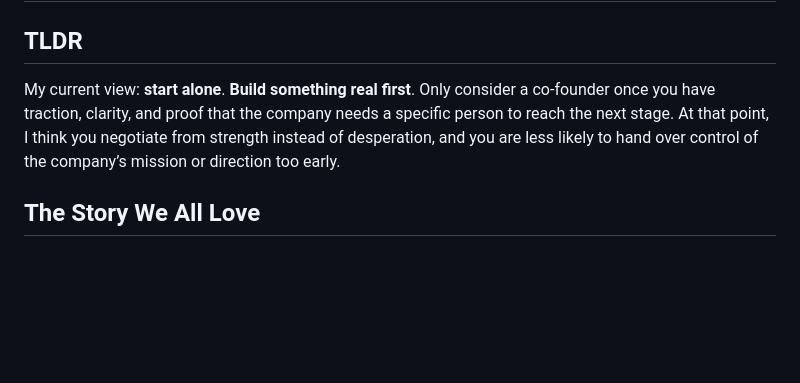
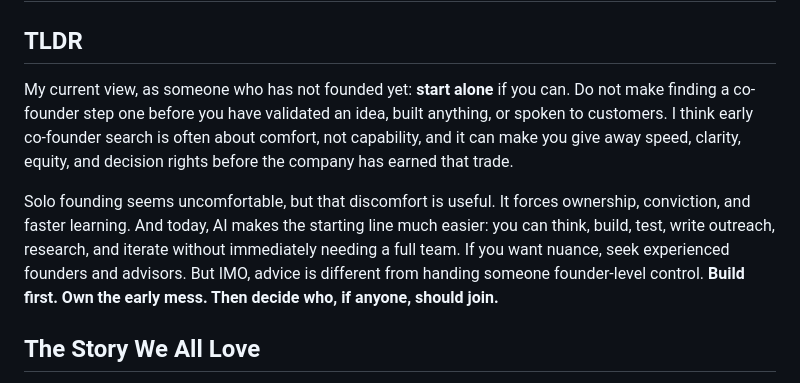
Before and after one commit to senthilnathan01/senthilnathan01.github.io, a Markdown page: data/md_articles/why-you-should-not-found-if-you-do-not-wanna-solo-found.md, the part around the change. GitHub-like rendering; blank space fills up the shorter version.

Commit message:
Improve solo founding article TLDR

```diff
--- a/data/md_articles/why-you-should-not-found-if-you-do-not-wanna-solo-found.md
+++ b/data/md_articles/why-you-should-not-found-if-you-do-not-wanna-solo-found.md
@@ -9,7 +9,9 @@ publishedAt: "2026-07-21T00:00:00.000Z"
 
 ## TLDR
 
-My current view: **start alone**. **Build something real first**. Only consider a co-founder once you have traction, clarity, and proof that the company needs a specific person to reach the next stage. At that point, I think you negotiate from strength instead of desperation, and you are less likely to hand over control of the company’s mission or direction too early.
+My current view, as someone who has not founded yet: **start alone** if you can. Do not make finding a co-founder step one before you have validated an idea, built anything, or spoken to customers. I think early co-founder search is often about comfort, not capability, and it can make you give away speed, clarity, equity, and decision rights before the company has earned that trade.
+
+Solo founding seems uncomfortable, but that discomfort is useful. It forces ownership, conviction, and faster learning. And today, AI makes the starting line much easier: you can think, build, test, write outreach, research, and iterate without immediately needing a full team. If you want nuance, seek experienced founders and advisors. But IMO, advice is different from handing someone founder-level control. **Build first. Own the early mess. Then decide who, if anyone, should join.**
 
 ## The Story We All Love
 
```
